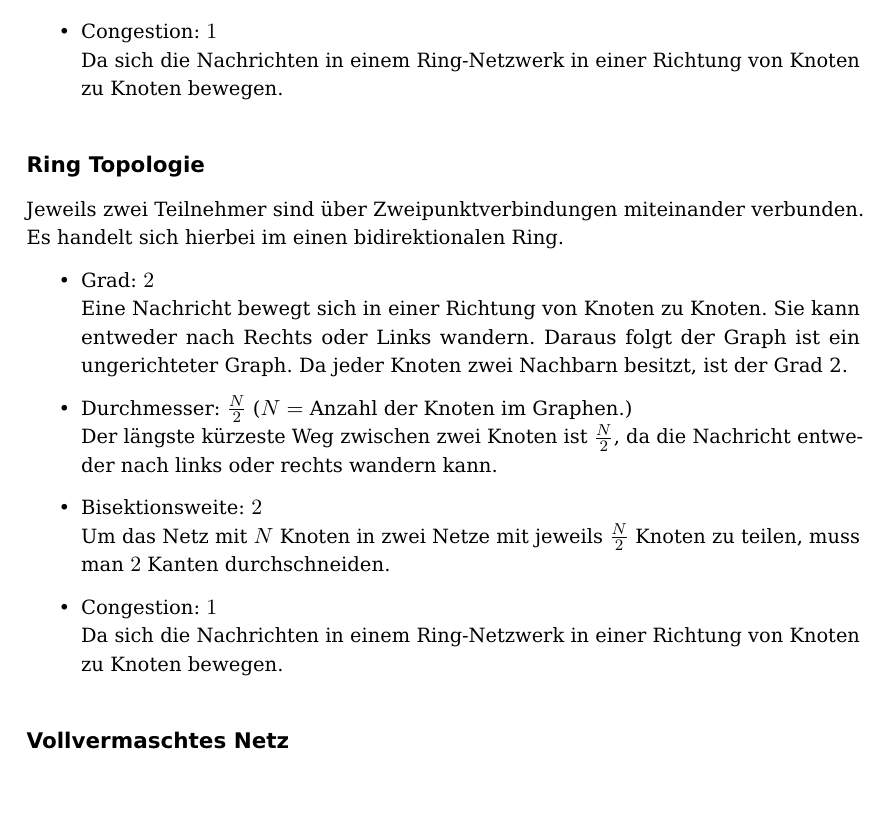
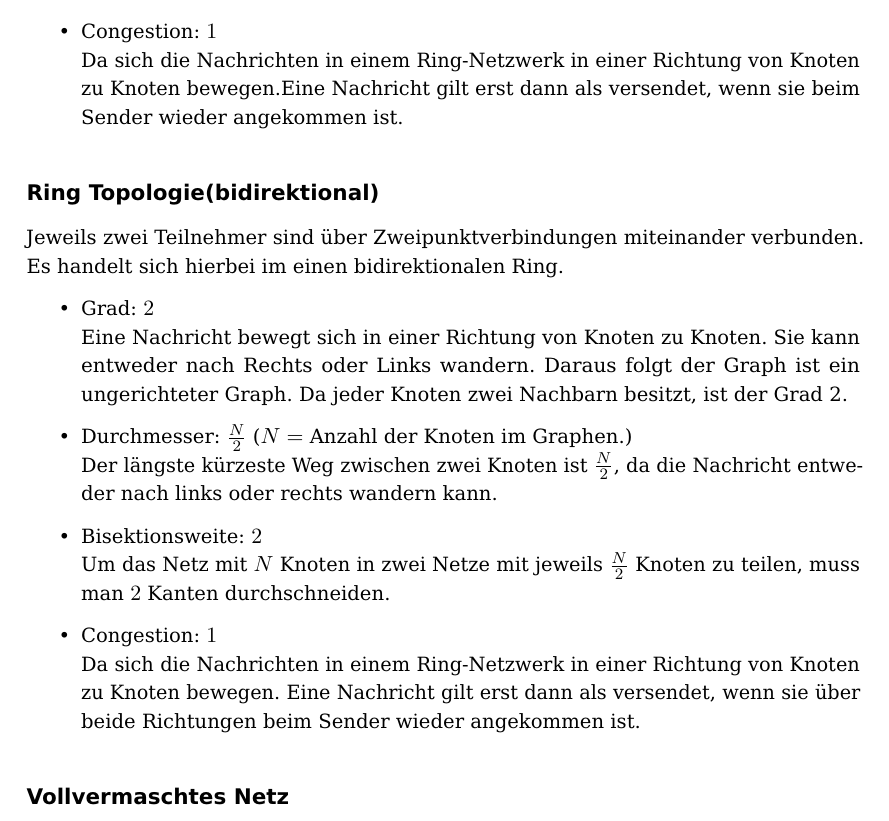
Before and after one commit to pheenyx/kommnetze2013, a LaTeX document (abgaben/main.tex, which reads abgaben/abgabe_1.tex): part of page 3 of 4, cut so that both start at the same text, the shorter picture padded with empty space. Compiled offline with pdfLaTeX.

Commit message:
small corrections

```diff
--- a/abgaben/abgabe_1.tex
+++ b/abgaben/abgabe_1.tex
@@ -71,10 +71,11 @@ Ein Baum ist ein Verbundnetz aus beliebig vielen Stern- und Busnetzwerken.
   Knoten zu teilen, muss man $2$ Kanten durchschneiden.
   \item Congestion: $1$
   \newline Da sich die Nachrichten in einem Ring-Netzwerk in einer Richtung von
-  Knoten zu Knoten bewegen.
+  Knoten zu Knoten bewegen.Eine Nachricht gilt erst dann als versendet, wenn
+  sie beim Sender wieder angekommen ist.
 \end{itemize}
 
-\subsection{Ring Topologie}
+\subsection{Ring Topologie(bidirektional)}
  Jeweils zwei Teilnehmer sind über Zweipunktverbindungen miteinander verbunden.
  Es handelt sich hierbei im einen bidirektionalen Ring.
 \begin{itemize}
@@ -90,7 +91,8 @@ Ein Baum ist ein Verbundnetz aus beliebig vielen Stern- und Busnetzwerken.
   Knoten zu teilen, muss man $2$ Kanten durchschneiden.
   \item Congestion: $1$
   \newline Da sich die Nachrichten in einem Ring-Netzwerk in einer Richtung von
-  Knoten zu Knoten bewegen.
+  Knoten zu Knoten bewegen. Eine Nachricht gilt erst dann als versendet, wenn
+  sie über beide Richtungen beim Sender wieder angekommen ist.
 \end{itemize}
 
 \subsection{Vollvermaschtes Netz}
```
Also changed, not shown: abgaben/abgabe_1.tex (2 more changed lines).
